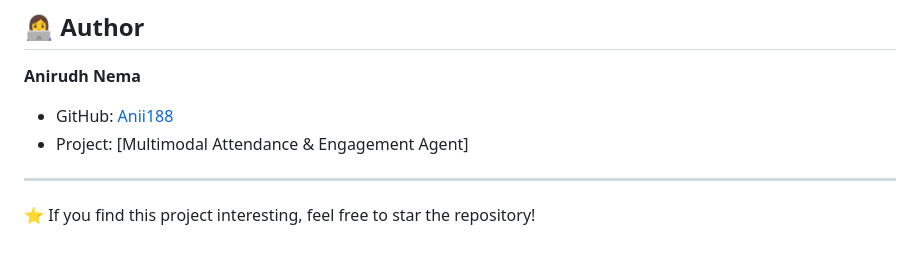
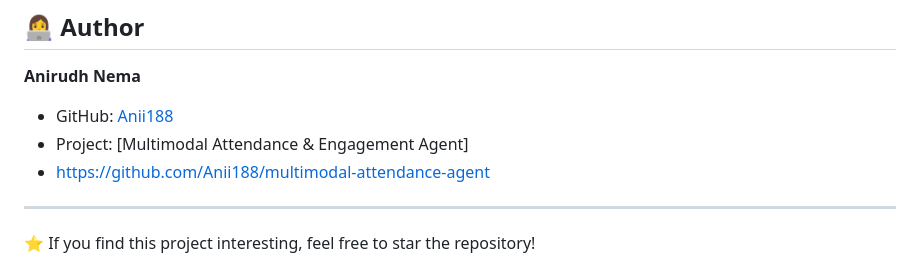
Before and after one commit to Anii188/multimodal-attendance-agent, a Markdown page: README.md, the part around the change. Drawn GitHub-style.

Commit message:
Add project link to README
Added project link to README.md

```diff
--- a/README.md
+++ b/README.md
@@ -196,6 +196,7 @@ http://localhost:8501
 
 - GitHub: [Anii188](https://github.com/Anii188)
 - Project: [Multimodal Attendance & Engagement Agent]
+- https://github.com/Anii188/multimodal-attendance-agent
 ---
 
 ⭐ If you find this project interesting, feel free to star the repository!
```
